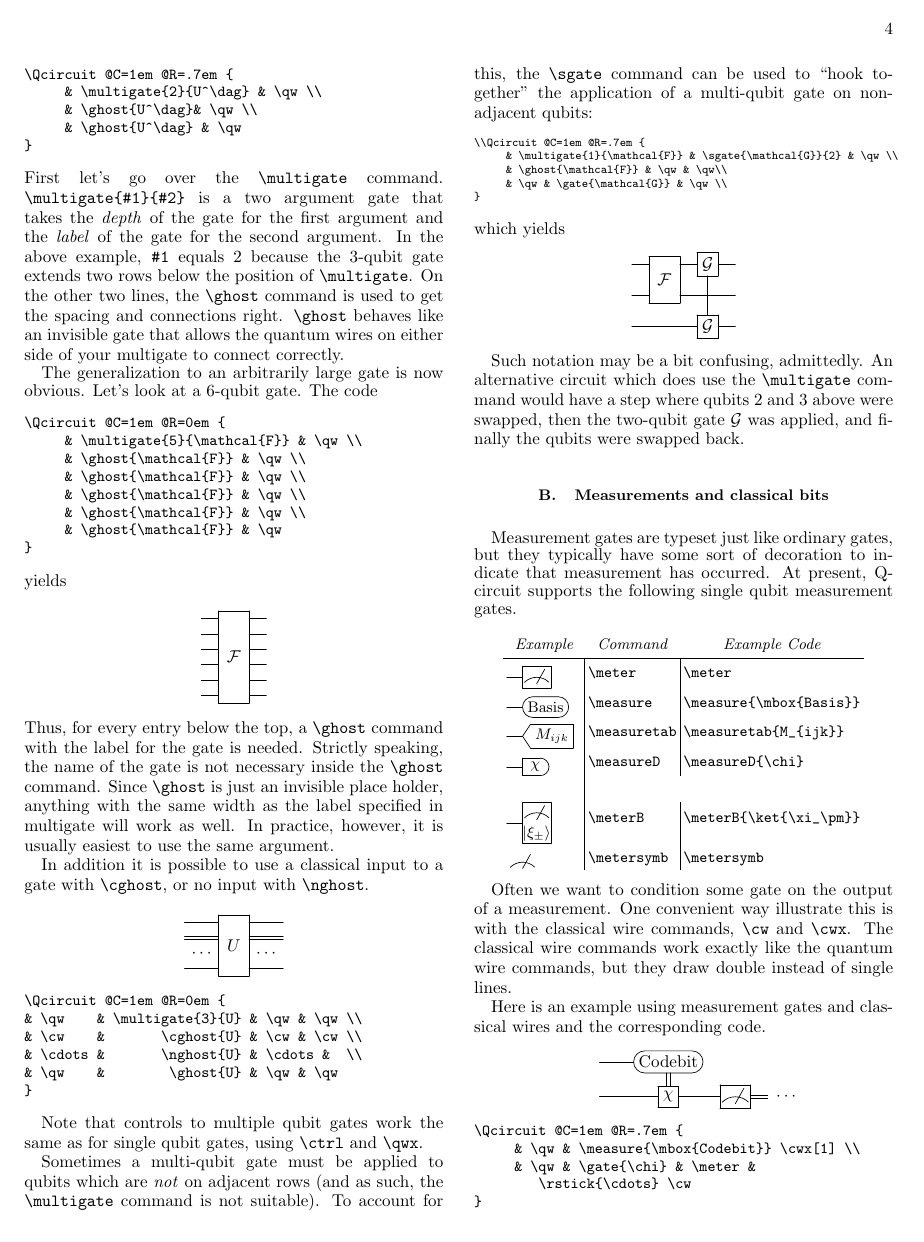
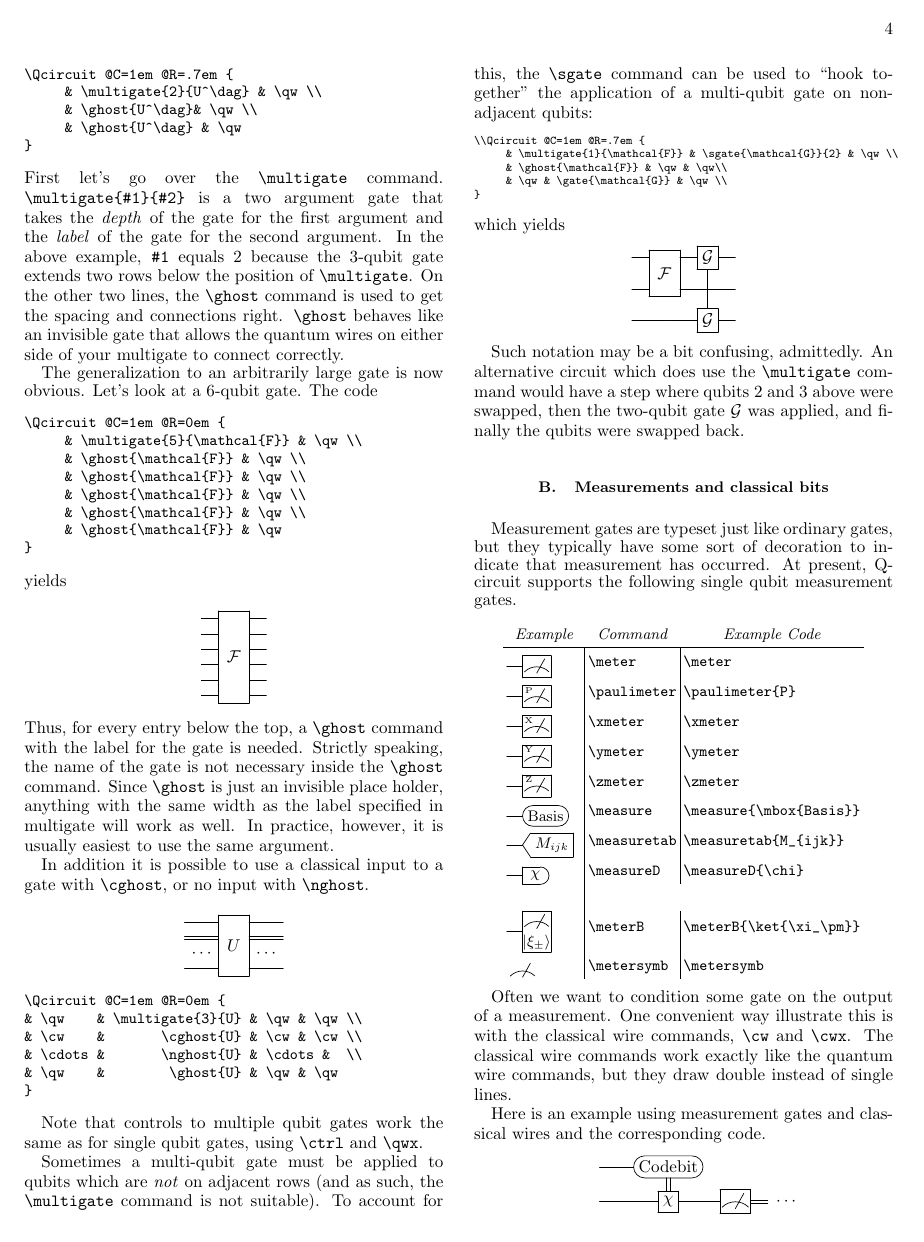
Before and after one commit to CQuIC/qcircuit, a LaTeX paper (Qtutorial.tex): page 4 of 9. Compiled offline with pdfLaTeX.

Commit message:
Add paulimeter, xmeter, ymeter, and zmeter

```diff
--- a/Qtutorial.tex
+++ b/Qtutorial.tex
@@ -388,6 +388,14 @@ Measurement gates are typeset just like ordinary gates, but they typically have
         \multicolumn{1}{c}{\itshape Example} & \multicolumn{1}{c}{\itshape Command} & \multicolumn{1}{c}{\itshape Example Code }\\ \hline
         \Qcircuit @C=1em @R=.7em {& \meter}
             & \verb=\meter= & \verb=\meter=\\
+        \Qcircuit @C=1em @R=.7em {& \paulimeter{P}}
+            & \verb=\paulimeter= & \verb=\paulimeter{P}=\\
+        \Qcircuit @C=1em @R=.7em {& \xmeter}
+            & \verb=\xmeter= & \verb=\xmeter=\\
+        \Qcircuit @C=1em @R=.7em {& \ymeter}
+            & \verb=\ymeter= & \verb=\ymeter=\\
+        \Qcircuit @C=1em @R=.7em {& \zmeter}
+            & \verb=\zmeter= & \verb=\zmeter=\\
         \Qcircuit @C=1em @R=.7em {& \measure{\mbox{Basis}}}
             & \verb=\measure = & \verb=\measure{\mbox{Basis}}=\\
         \Qcircuit @C=1em @R=.7em {& \measuretab{M_{ijk}}} \hspace{.5em}
```
Also changed, not shown: qcircuit.sty (+12 -3 lines), Qtutorial.pdf, Qtutorial.tex (4 more changed lines).
